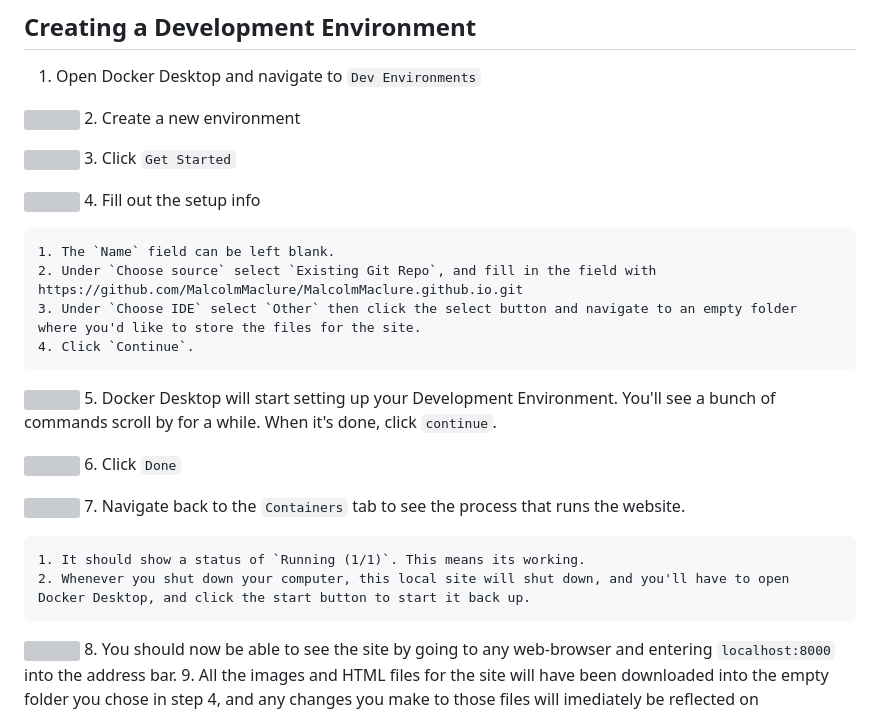
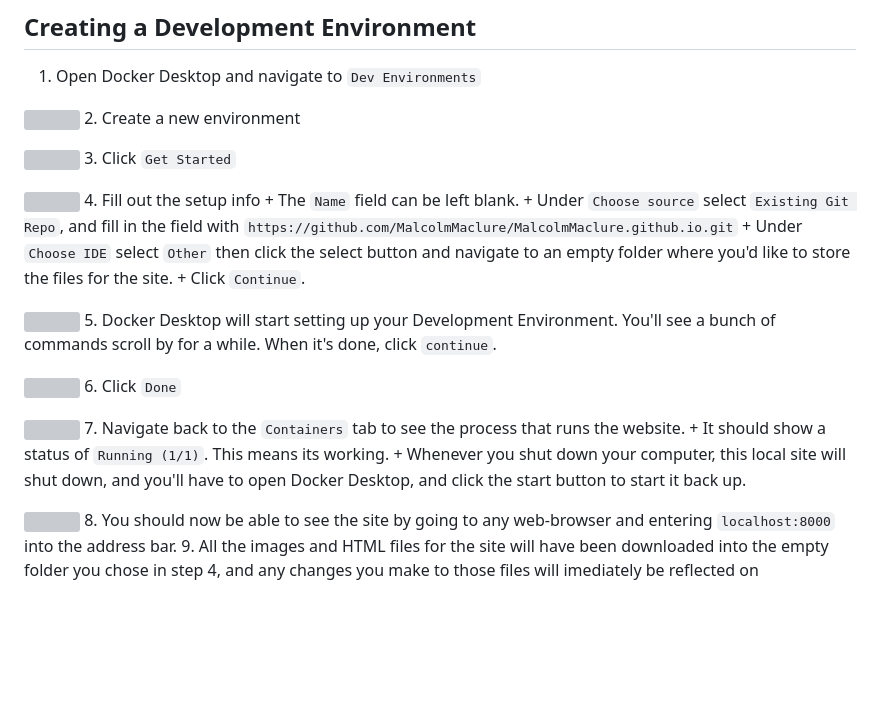
Before and after one commit to MalcolmMaclure/MalcolmMaclure.github.io, a Markdown page: README.md, the part around the change. Rendered like a GitHub page; blank space fills up the shorter version; grey boxes are pictures that could not be loaded.

Commit message:
automated commit

```diff
--- a/README.md
+++ b/README.md
@@ -44,11 +44,10 @@
 
 ![](https://malcolmmaclure.github.io/readme_img/click_get_started.jpg)
 4. Fill out the setup info
-
-	1. The `Name` field can be left blank.
-	2. Under `Choose source` select `Existing Git Repo`, and fill in the field with https://github.com/MalcolmMaclure/MalcolmMaclure.github.io.git
-	3. Under `Choose IDE` select `Other` then click the select button and navigate to an empty folder where you'd like to store the files for the site.
-	4. Click `Continue`.
+	+ The `Name` field can be left blank.
+	+ Under `Choose source` select `Existing Git Repo`, and fill in the field with `https://github.com/MalcolmMaclure/MalcolmMaclure.github.io.git`
+	+ Under `Choose IDE` select `Other` then click the select button and navigate to an empty folder where you'd like to store the files for the site.
+	+ Click `Continue`.
 
 ![](https://malcolmmaclure.github.io/readme_img/fill_out_setup.jpg)
 5. Docker Desktop will start setting up your Development Environment. You'll see a bunch of commands scroll by for a while. When it's done, click `continue`.
@@ -58,9 +57,8 @@
 
 ![](https://malcolmmaclure.github.io/readme_img/done.jpg)
 7. Navigate back to the `Containers` tab to see the process that runs the website.
-
-	1. It should show a status of `Running (1/1)`. This means its working.
-	2. Whenever you shut down your computer, this local site will shut down, and you'll have to open Docker Desktop, and click the start button to start it back up.
+	+ It should show a status of `Running (1/1)`. This means its working.
+	+ Whenever you shut down your computer, this local site will shut down, and you'll have to open Docker Desktop, and click the start button to start it back up.
 
 ![](https://malcolmmaclure.github.io/readme_img/start_container.jpg)
 8. You should now be able to see the site by going to any web-browser and entering `localhost:8000` into the address bar.
```
